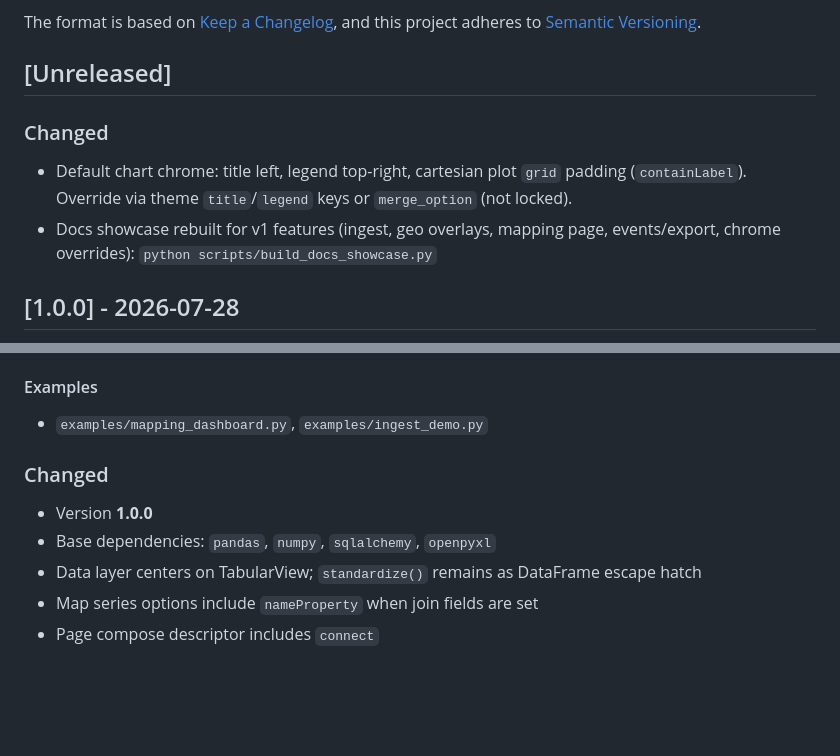
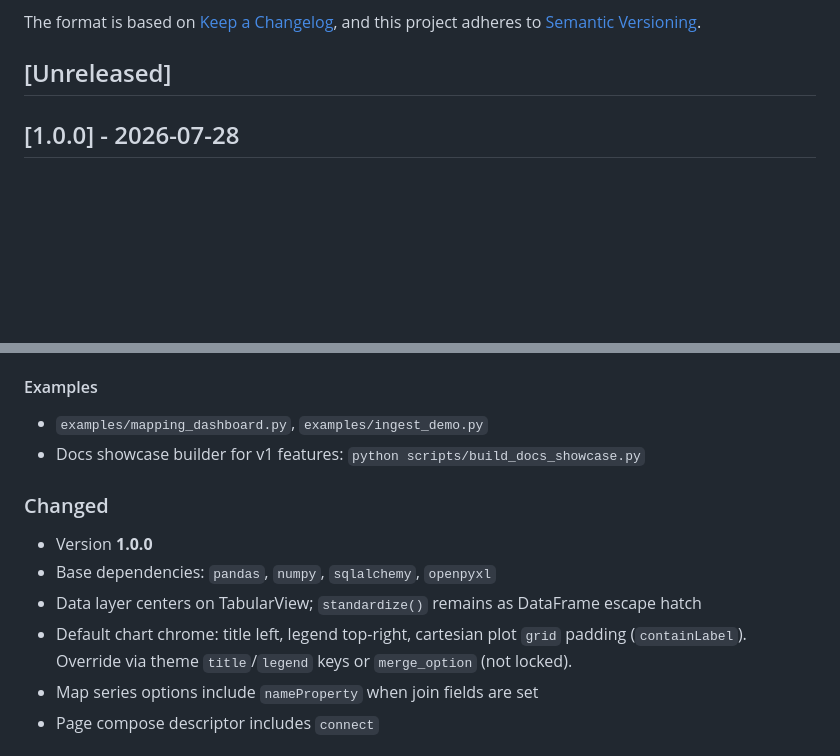
Before and after one commit to kineticquant/vizly, a Markdown page: CHANGELOG.md, 2 parts joined by grey strips. GitHub-like rendering; blank space fills up the shorter version.

```diff
--- a/CHANGELOG.md
+++ b/CHANGELOG.md
@@ -6,11 +6,6 @@ The format is based on [Keep a Changelog](https://keepachangelog.com/en/1.1.0/),
 and this project adheres to [Semantic Versioning](https://semver.org/spec/v2.0.0.html).
 
 ## [Unreleased]
-
-### Changed
-
-- Default chart chrome: title left, legend top-right, cartesian plot `grid` padding (`containLabel`). Override via theme `title`/`legend` keys or `merge_option` (not locked).
-- Docs showcase rebuilt for v1 features (ingest, geo overlays, mapping page, events/export, chrome overrides): `python scripts/build_docs_showcase.py`
 
 ## [1.0.0] - 2026-07-28
 
@@ -133,12 +128,14 @@ vizly does **not** bundle every DB driver or every external dialect package. If
 #### Examples
 
 - `examples/mapping_dashboard.py`, `examples/ingest_demo.py`
+- Docs showcase builder for v1 features: `python scripts/build_docs_showcase.py`
 
 ### Changed
 
 - Version **1.0.0**
 - Base dependencies: `pandas`, `numpy`, `sqlalchemy`, `openpyxl`
 - Data layer centers on TabularView; `standardize()` remains as DataFrame escape hatch
+- Default chart chrome: title left, legend top-right, cartesian plot `grid` padding (`containLabel`). Override via theme `title`/`legend` keys or `merge_option` (not locked).
 - Map series options include `nameProperty` when join fields are set
 - Page compose descriptor includes `connect`
 
```
Also changed, not shown: RELEASE.md (+5 -4 lines), releases/v1.0.0/RELEASE.md (added, +535 -0 lines).
